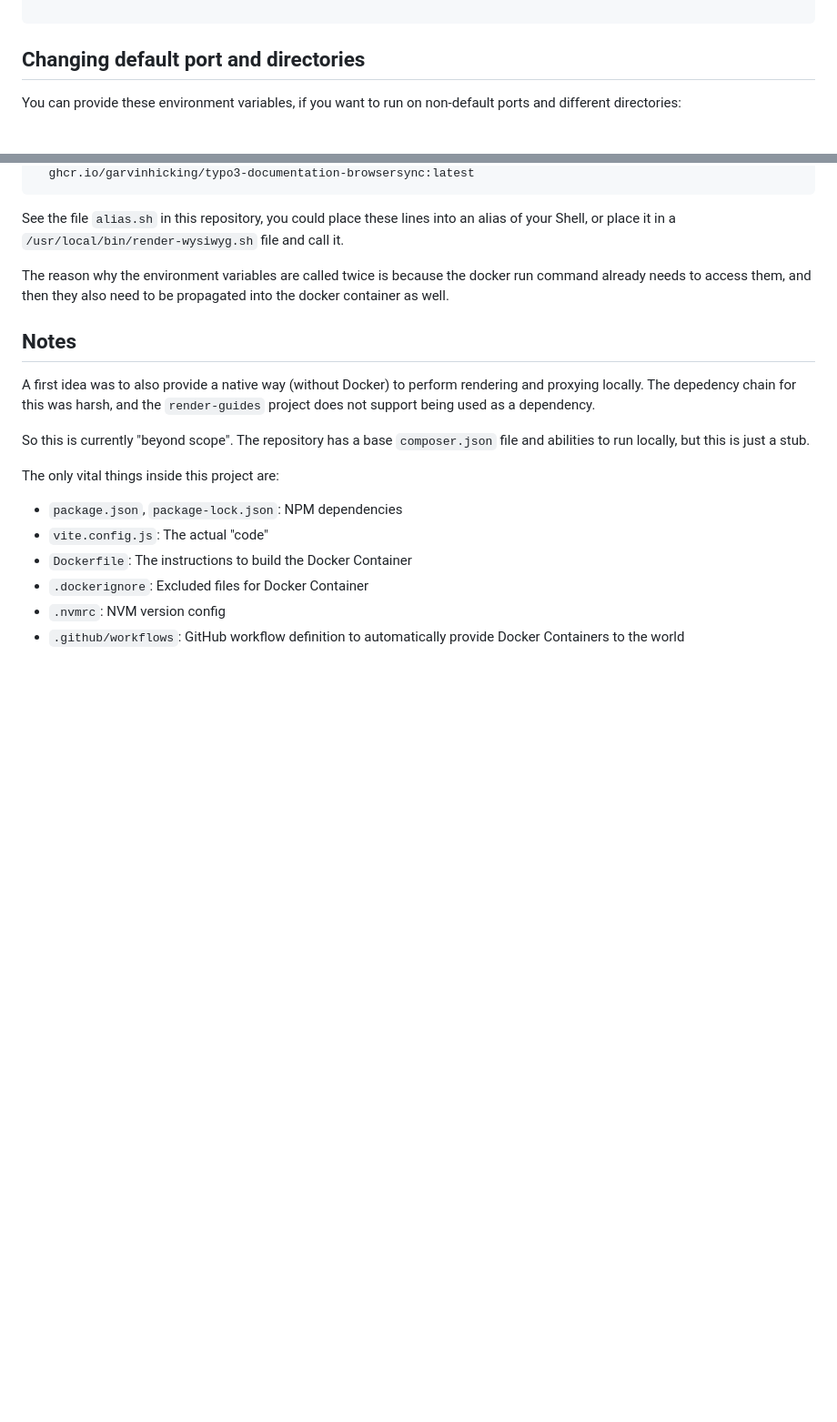
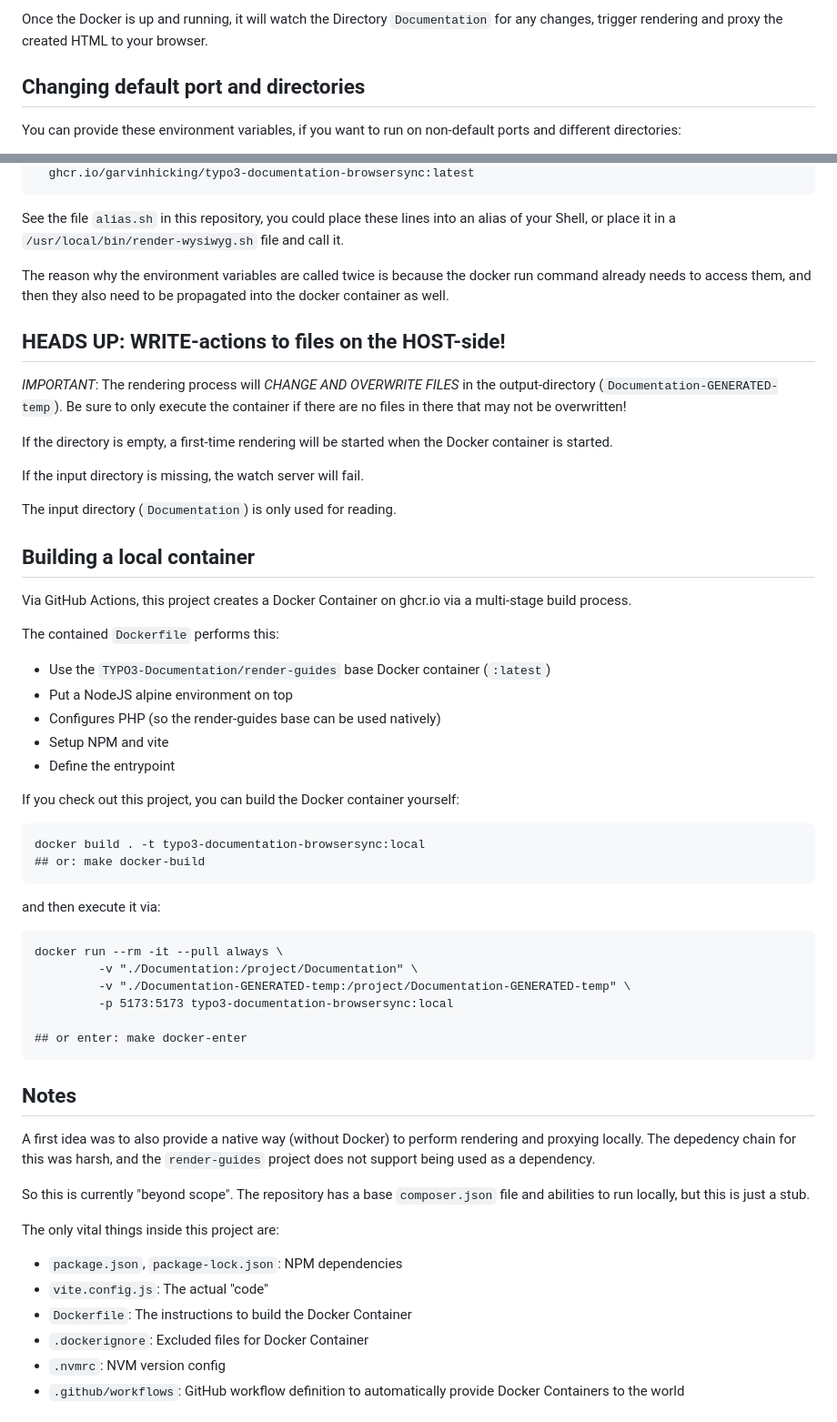
Before and after one commit to garvinhicking/typo3-documentation-browsersync, a Markdown page: README.md, 2 parts joined by grey strips. Shown: that part at 91% size. Rendered like a GitHub page; blank space fills up the shorter version.

````diff
--- a/README.md
+++ b/README.md
@@ -115,5 +101,6 @@ docker run --rm -it --pull always \
 
-```
+Once the Docker is up and running, it will watch the Directory `Documentation` for
+any changes, trigger rendering and proxy the created HTML to your browser.
 
 ## Changing default port and directories
 
@@ -151,6 +138,51 @@ The reason why the environment variables are called twice is because the
 docker run command already needs to access them, and then they also need
 to be propagated into the docker container as well.
 
+## HEADS UP: WRITE-actions to files on the HOST-side!
+
+*IMPORTANT*: The rendering process will *CHANGE AND OVERWRITE FILES* in the
+output-directory (`Documentation-GENERATED-temp`). Be sure to only execute
+the container if there are no files in there that may not be overwritten!
+
+If the directory is empty, a first-time rendering will be started when the
+Docker container is started.
+
+If the input directory is missing, the watch server will fail.
+
+The input directory (`Documentation`) is only used for reading.
+
+## Building a local container
+
+Via GitHub Actions, this project creates a Docker Container on ghcr.io via
+a multi-stage build process.
+
+The contained `Dockerfile` performs this:
+
+* Use the `TYPO3-Documentation/render-guides` base Docker container
+  (`:latest`)
+* Put a NodeJS alpine environment on top
+* Configures PHP (so the render-guides base can be used natively)
+* Setup NPM and vite
+* Define the entrypoint
+
+If you check out this project, you can build the Docker container yourself:
+
+```
+docker build . -t typo3-documentation-browsersync:local
+## or: make docker-build
+```
+
+and then execute it via:
+
+```
+docker run --rm -it --pull always \
+         -v "./Documentation:/project/Documentation" \
+         -v "./Documentation-GENERATED-temp:/project/Documentation-GENERATED-temp" \
+         -p 5173:5173 typo3-documentation-browsersync:local
+
+## or enter: make docker-enter
+```
+
 ## Notes
 
 A first idea was to also provide a native way (without Docker) to
````
Also changed, not shown: other parts of README.md (+87 -66 lines).
